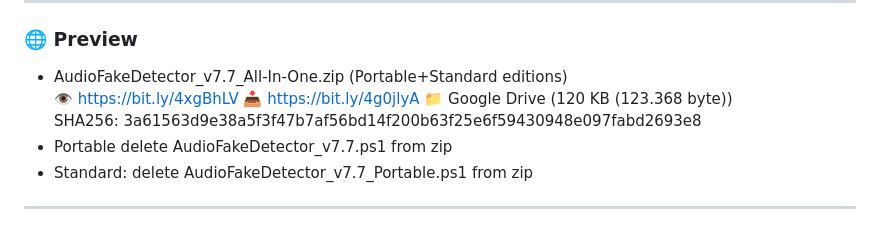
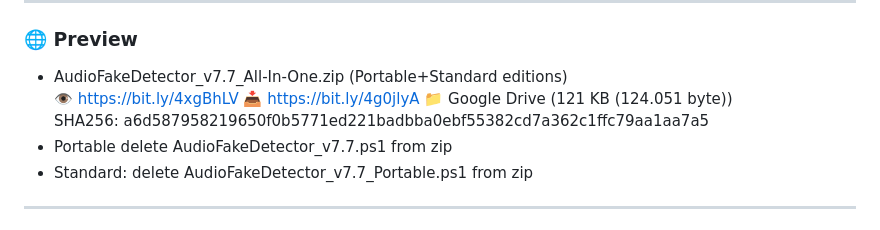
Before and after one commit to alessandrocomito/audiofakedetectorpro, a Markdown page: README.md, the part around one of its changes. Rendered like a GitHub page.

Commit message:
Revise README for version 7.7 and details
Updated version number and modified file details in the README.

```diff
--- a/README.md
+++ b/README.md
@@ -110,8 +110,8 @@ winget upgrade --id Gyan.FFmpeg
 
 ### 🌐 Preview
 - AudioFakeDetector_v7.7_All-In-One.zip (Portable+Standard editions)
- 👁️ https://bit.ly/4xgBhLV   📥 https://bit.ly/4g0jlyA  📁 Google Drive (120 KB (123.368 byte))
-  SHA256: 3a61563d9e38a5f3f47b7af56bd14f200b63f25e6f59430948e097fabd2693e8
+ 👁️ https://bit.ly/4xgBhLV   📥 https://bit.ly/4g0jlyA  📁 Google Drive (121 KB (124.051 byte))
+  SHA256: a6d587958219650f0b5771ed221badbba0ebf55382cd7a362c1ffc79aa1aa7a5
 - Portable delete AudioFakeDetector_v7.7.ps1 from zip
 - Standard: delete AudioFakeDetector_v7.7_Portable.ps1 from zip
 
```
Also changed, not shown: other parts of README.md (+1 -1 lines).
